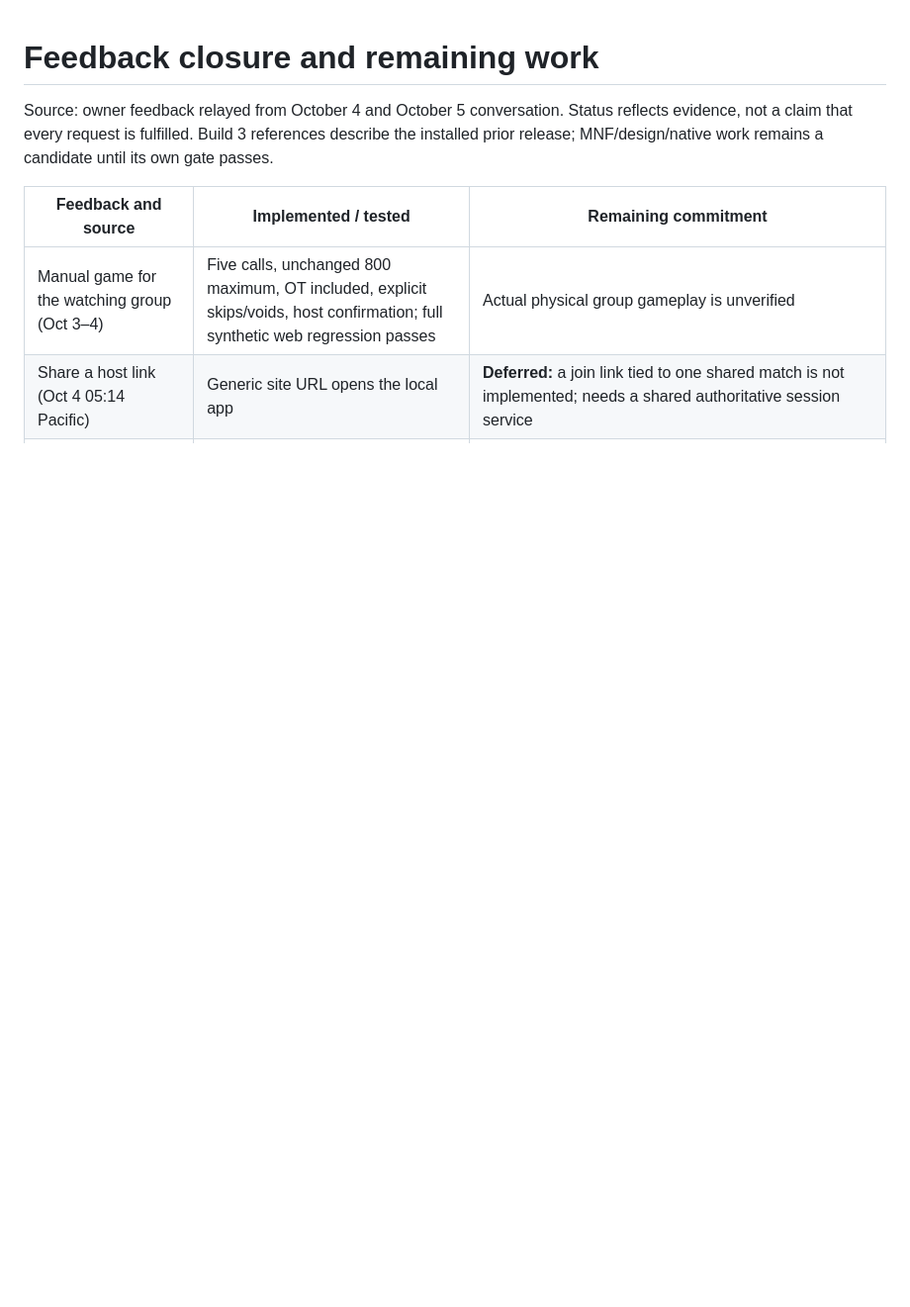
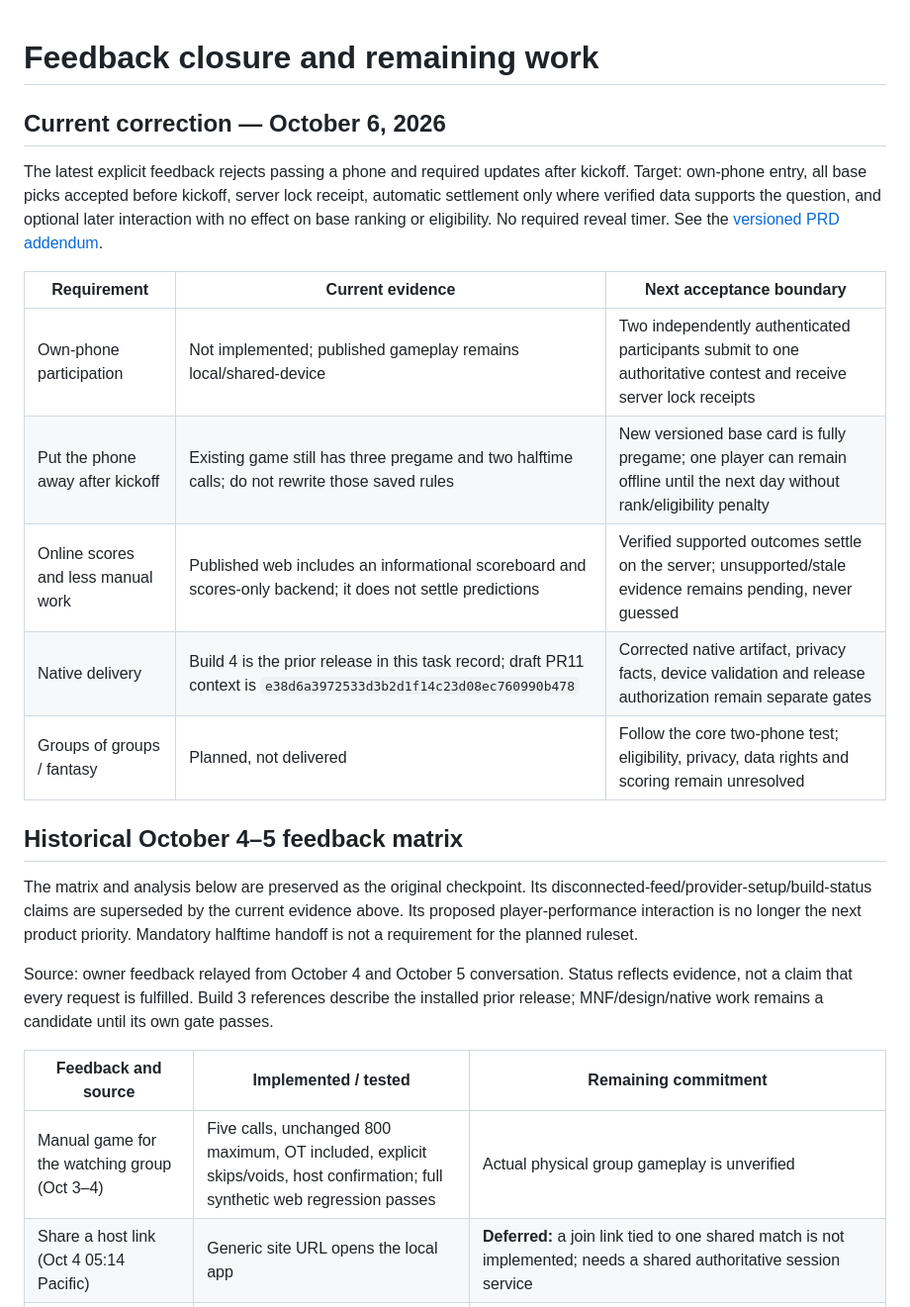
Before and after one commit to edoworks/couch-clash, a Markdown page: docs/FEEDBACK-MATRIX.md, the part around the change. Shown at 99% size. GitHub-like rendering; blank space fills up the shorter version.

Commit message:
Document own-phone pregame-complete product direction

```diff
--- a/docs/FEEDBACK-MATRIX.md
+++ b/docs/FEEDBACK-MATRIX.md
@@ -1,4 +1,20 @@
 # Feedback closure and remaining work
+
+## Current correction — October 6, 2026
+
+The latest explicit feedback rejects passing a phone and required updates after kickoff. Target: own-phone entry, all base picks accepted before kickoff, server lock receipt, automatic settlement only where verified data supports the question, and optional later interaction with no effect on base ranking or eligibility. No required reveal timer. See the [versioned PRD addendum](product/OWN-PHONE-PREGAME-2026-10-06.md).
+
+| Requirement | Current evidence | Next acceptance boundary |
+|---|---|---|
+| Own-phone participation | Not implemented; published gameplay remains local/shared-device | Two independently authenticated participants submit to one authoritative contest and receive server lock receipts |
+| Put the phone away after kickoff | Existing game still has three pregame and two halftime calls; do not rewrite those saved rules | New versioned base card is fully pregame; one player can remain offline until the next day without rank/eligibility penalty |
+| Online scores and less manual work | Published web includes an informational scoreboard and scores-only backend; it does not settle predictions | Verified supported outcomes settle on the server; unsupported/stale evidence remains pending, never guessed |
+| Native delivery | Build 4 is the prior release in this task record; draft PR11 context is `e38d6a3972533d3b2d1f14c23d08ec760990b478` | Corrected native artifact, privacy facts, device validation and release authorization remain separate gates |
+| Groups of groups / fantasy | Planned, not delivered | Follow the core two-phone test; eligibility, privacy, data rights and scoring remain unresolved |
+
+## Historical October 4–5 feedback matrix
+
+The matrix and analysis below are preserved as the original checkpoint. Its disconnected-feed/provider-setup/build-status claims are superseded by the current evidence above. Its proposed player-performance interaction is no longer the next product priority. Mandatory halftime handoff is not a requirement for the planned ruleset.
 
 Source: owner feedback relayed from October 4 and October 5 conversation. Status reflects evidence, not a claim that every request is fulfilled. Build 3 references describe the installed prior release; MNF/design/native work remains a candidate until its own gate passes.
 
```
Also changed, not shown: PRD.md (+13 -1 lines), docs/product/OWN-PHONE-PREGAME-2026-10-06.md (added, +89 -0 lines).
